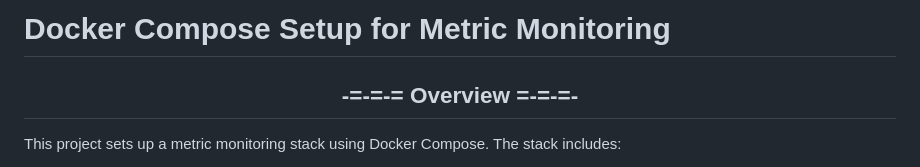
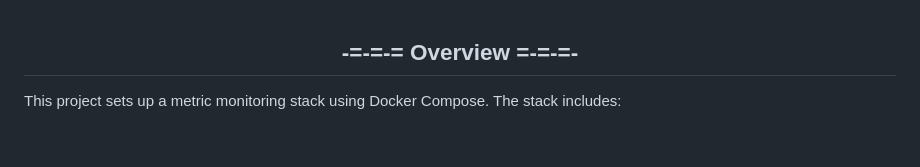
Before and after one commit to amirrhkm/golang-dockerized-metric-monitoring, a Markdown page: README.md, the part around the change printed below. Drawn GitHub-style; blank space fills up the shorter version.

```diff
--- a/README.md
+++ b/README.md
@@ -1,5 +1,3 @@
-# Docker Compose Setup for Metric Monitoring
-
 <h2 align="center"> -=-=-= Overview =-=-=- </h2>
 
 This project sets up a metric monitoring stack using Docker Compose. The stack includes:
```
Also changed, not shown: other parts of README.md (+1 -1 lines).
